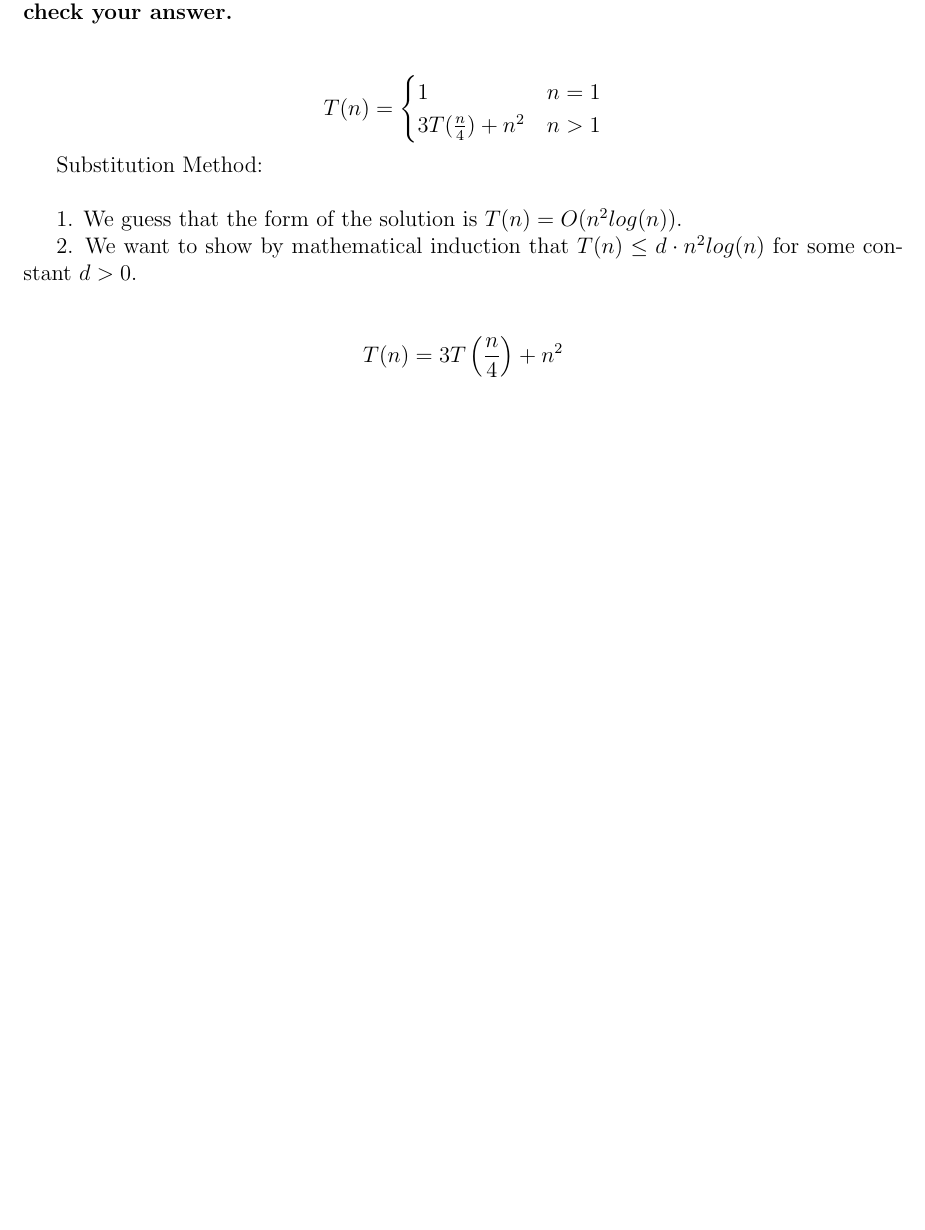
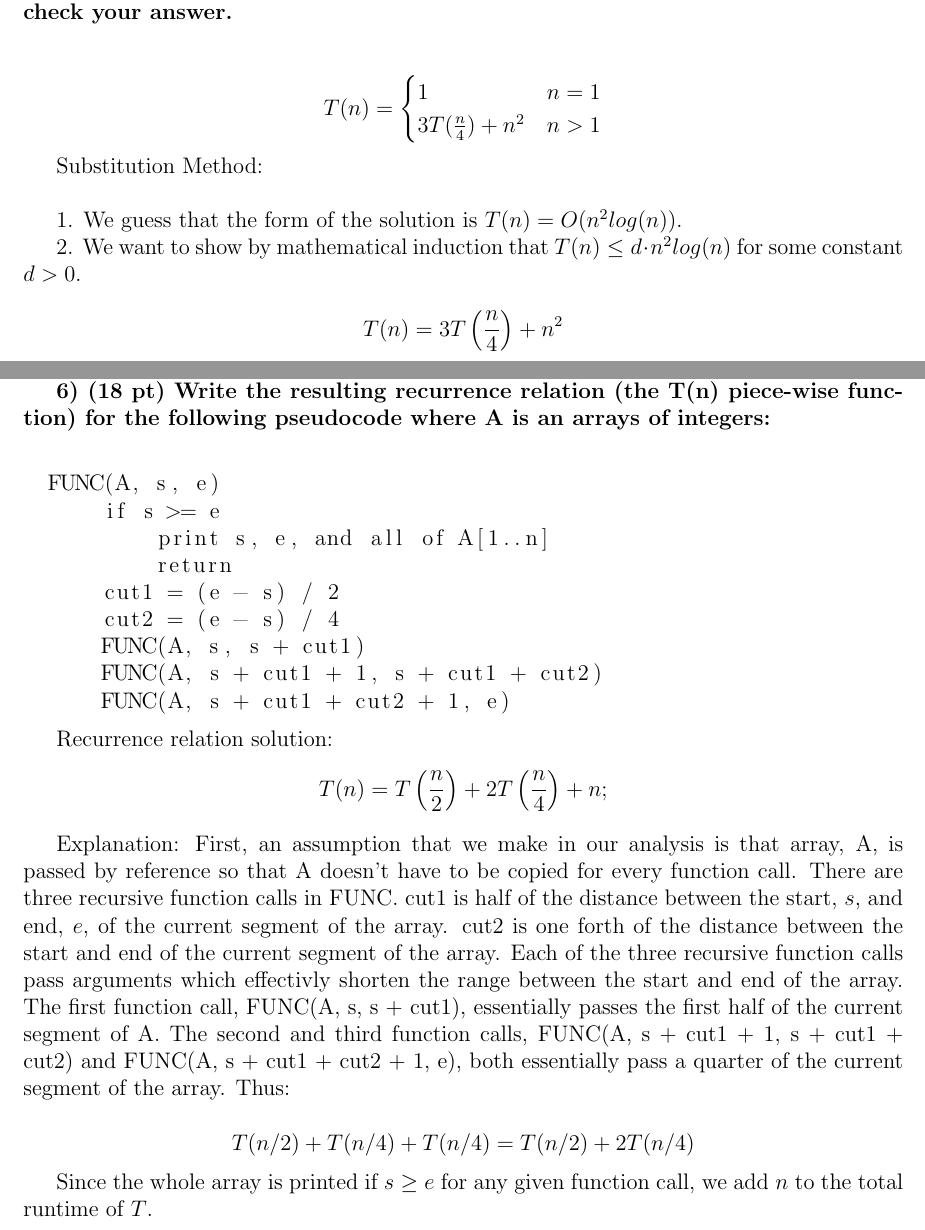
Before and after one commit to hofergabriel/CSC-372-Project-1, a LaTeX document (1b/hw-1b.tex): part of page 2 of 3 before the commit and two parts of pages 2 and 4 of 4 after it, the two joined at a grey line, cut so that both start at the same text, the shorter picture padded with empty space. Compiled offline with pdfLaTeX.

Commit message:
questions 1 and 2

```diff
--- a/1b/hw-1b.tex
+++ b/1b/hw-1b.tex
@@ -132,6 +132,54 @@ in which case, state it "fails". \\
   a. $ T(n) = 2T (\frac{n}{2}) + \sqrt{n} $
 
 
+\newpage
+4)
+
+5)
+
+\textbf{6) (18 pt) Write the resulting recurrence relation (the T(n) piece-wise function) for the
+following pseudocode where A is an arrays of integers: } \\
+
+\begin{lstlisting}
+  FUNC(A, s, e)
+      if s >= e
+          print s, e, and all of A[1..n]
+          return
+      cut1 = (e - s) / 2
+      cut2 = (e - s) / 4
+      FUNC(A, s, s + cut1)
+      FUNC(A, s + cut1 + 1, s + cut1 + cut2)
+      FUNC(A, s + cut1 + cut2 + 1, e)
+\end{lstlisting}
+
+Recurrence relation solution:
+\[
+  T(n) = T \left( \frac{n}{2} \right) + 2T \left( \frac{n}{4} \right) + n;
+\]
+
+Explanation: First, an assumption that we make in our analysis is that
+array, A, is passed by reference so that A doesn't have to be copied
+for every function call.
+There are three recursive function calls in FUNC.
+cut1 is half of the distance between the start, $s$, and end, $e$, of the current segment
+of the array. cut2 is one forth of the distance between the start and end
+of the current segment of the array.
+Each of the three recursive function calls pass arguments which effectivly shorten the range
+between the start and end of the array.
+The first function call, FUNC(A, s, s + cut1), essentially passes the first half of the current
+segment of A.
+The second and third function calls, FUNC(A, s + cut1 + 1, s + cut1 + cut2) and
+FUNC(A, s + cut1 + cut2 + 1, e), both essentially pass a quarter of the current segment of
+the array.
+Thus:
+
+\[
+  T(n/2) + T(n/4) + T(n/4) = T(n/2) + 2T(n/4)
+\]
+
+Since the whole array is printed if $ s \geq e $ for any given function call, we add $ n $ to the total runtime
+of $T$.
+
 
 
 \end{document}
```
Also changed, not shown: 1b/hw-1b.pdf, 1b/hw-1b.tex (6 more changed lines).
